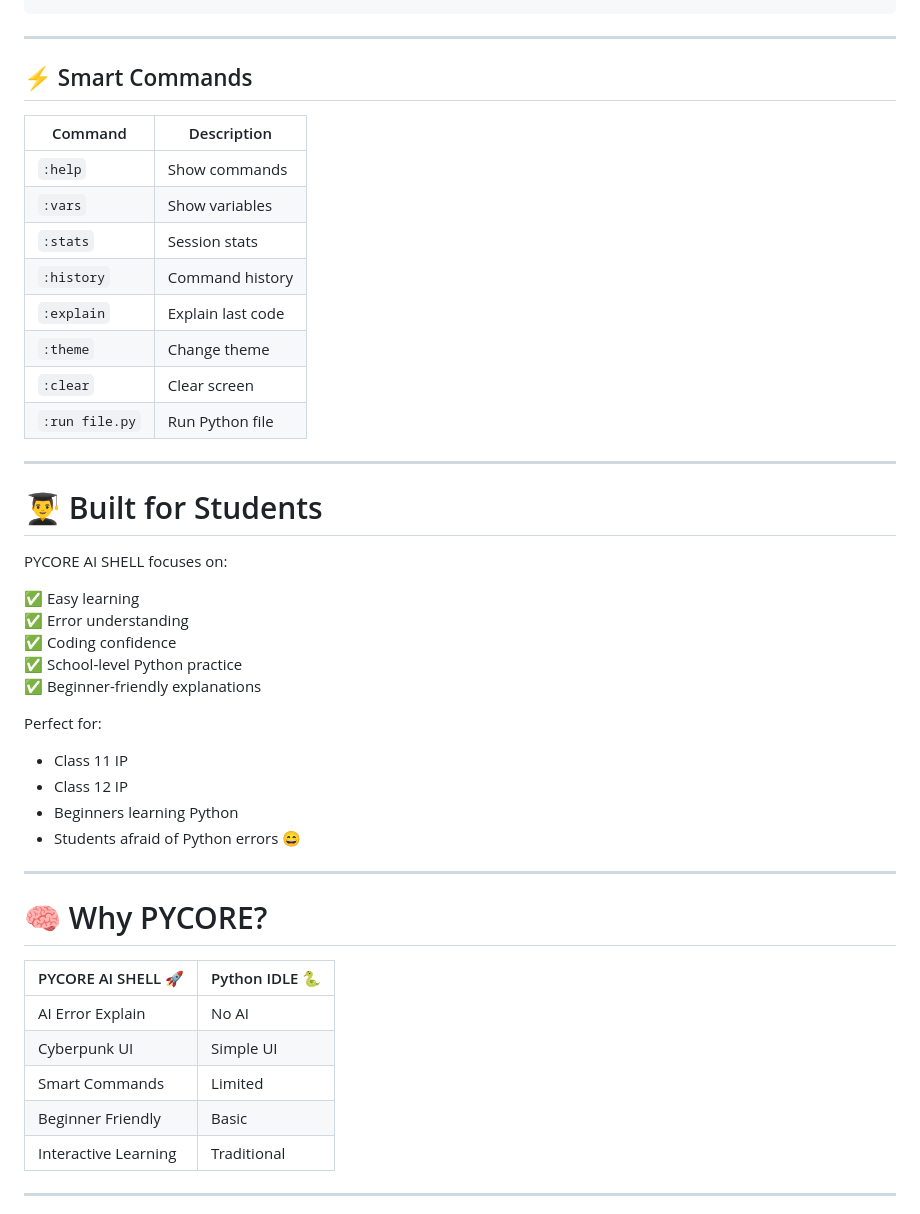
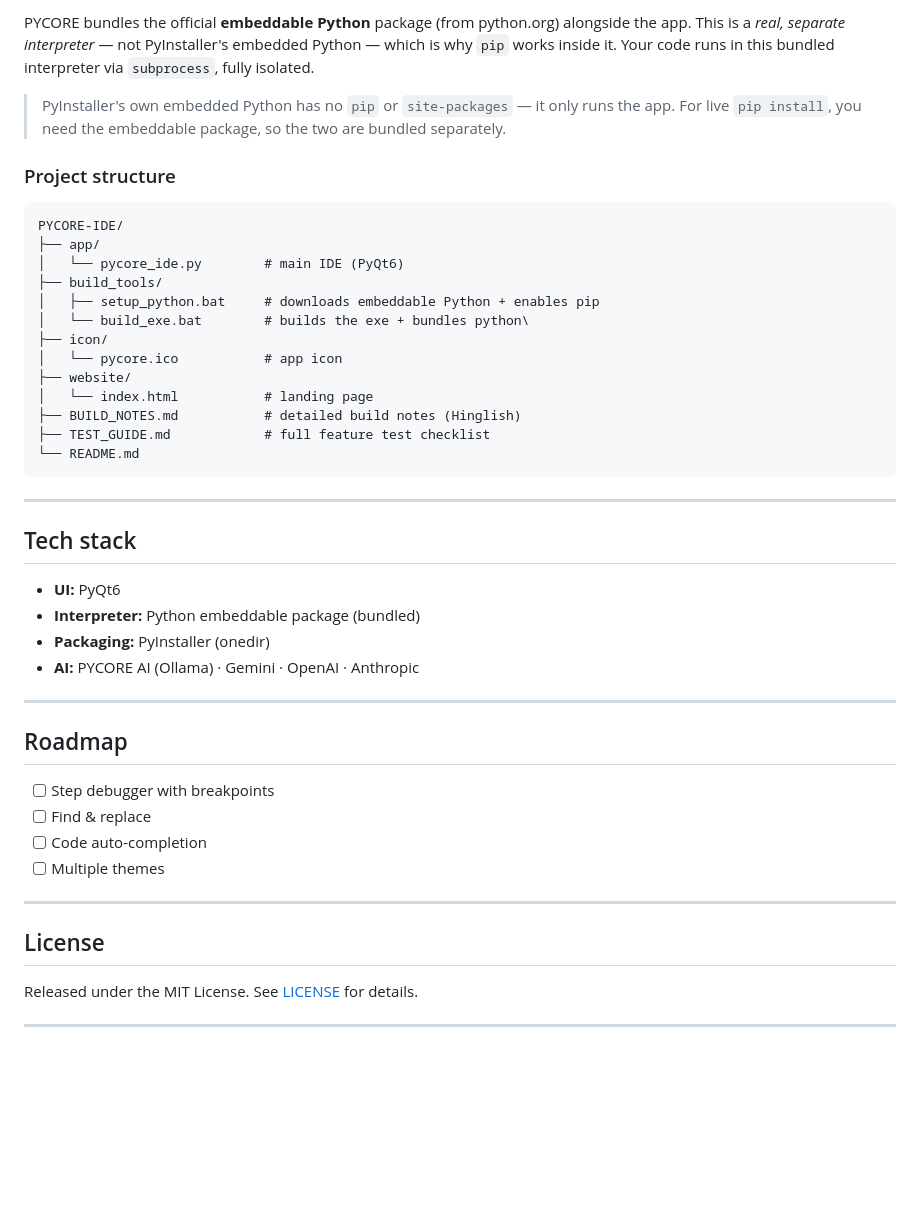
Before and after one commit to aryansingh783/pycore, a Markdown page: README.md, the part around one of its changes. Rendered like a GitHub page; blank space fills up the shorter version.

Commit message:
Rename PYCORE AI SHELL to PYCORE IDE and update README
Updated the README to reflect the new name 'PYCORE IDE' and improved descriptions of features and installation instructions.

````diff
--- a/README.md
+++ b/README.md
@@ -74,49 +155,48 @@ Use:
+PYCORE bundles the official **embeddable Python** package (from python.org) alongside the app. This is a *real, separate interpreter* — not PyInstaller's embedded Python — which is why `pip` works inside it. Your code runs in this bundled interpreter via `subprocess`, fully isolated.
+
+> PyInstaller's own embedded Python has no `pip` or `site-packages` — it only runs the app. For live `pip install`, you need the embeddable package, so the two are bundled separately.
+
+### Project structure
+
+```
+PYCORE-IDE/
+├── app/
+│   └── pycore_ide.py        # main IDE (PyQt6)
+├── build_tools/
+│   ├── setup_python.bat     # downloads embeddable Python + enables pip
+│   └── build_exe.bat        # builds the exe + bundles python\
+├── icon/
+│   └── pycore.ico           # app icon
+├── website/
+│   └── index.html           # landing page
+├── BUILD_NOTES.md           # detailed build notes (Hinglish)
+├── TEST_GUIDE.md            # full feature test checklist
+└── README.md
 ```
 
 ---
 
-## ⚡ Smart Commands
+## Tech stack
 
-| Command | Description |
-|---|---|
-| `:help` | Show commands |
-| `:vars` | Show variables |
-| `:stats` | Session stats |
-| `:history` | Command history |
-| `:explain` | Explain last code |
-| `:theme` | Change theme |
-| `:clear` | Clear screen |
-| `:run file.py` | Run Python file |
+- **UI:** PyQt6
+- **Interpreter:** Python embeddable package (bundled)
+- **Packaging:** PyInstaller (onedir)
+- **AI:** PYCORE AI (Ollama) · Gemini · OpenAI · Anthropic
 
 ---
 
-# 👨‍🎓 Built for Students
+## Roadmap
 
-PYCORE AI SHELL focuses on:
-
-✅ Easy learning
-✅ Error understanding
-✅ Coding confidence
-✅ School-level Python practice
-✅ Beginner-friendly explanations
-
-Perfect for:
-- Class 11 IP
-- Class 12 IP
-- Beginners learning Python
-- Students afraid of Python errors 😄
+- [ ] Step debugger with breakpoints
+- [ ] Find & replace
+- [ ] Code auto-completion
+- [ ] Multiple themes
 
 ---
 
-# 🧠 Why PYCORE?
+## License
 
-| PYCORE AI SHELL 🚀 | Python IDLE 🐍 |
-|---|---|
-| AI Error Explain | No AI |
-| Cyberpunk UI | Simple UI |
-| Smart Commands | Limited |
-| Beginner Friendly | Basic |
-| Interactive Learning | Traditional |
+Released under the MIT License. See [LICENSE](LICENSE) for details.
 
 ---
 
````
Also changed, not shown: other parts of README.md (+138 -131 lines).
